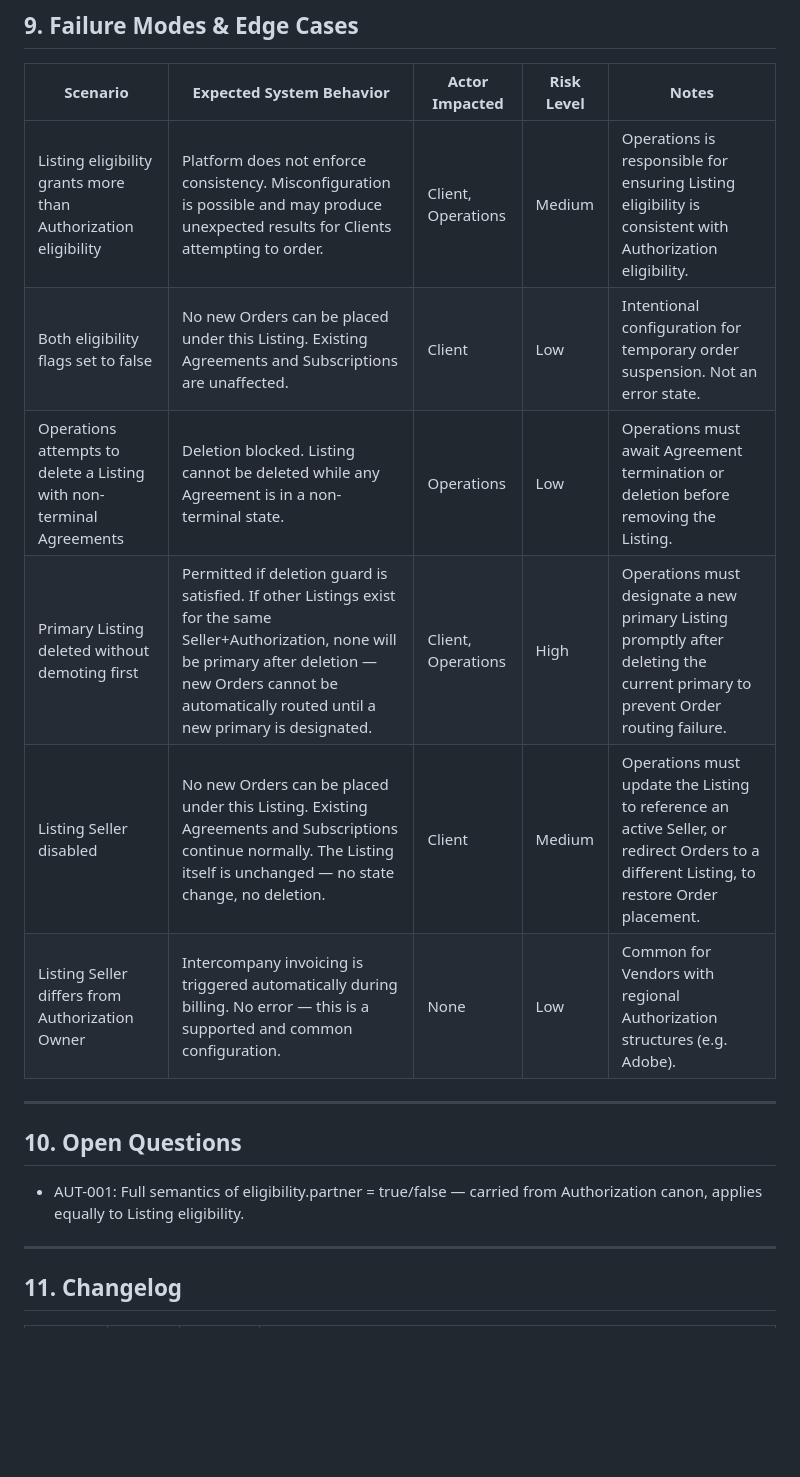
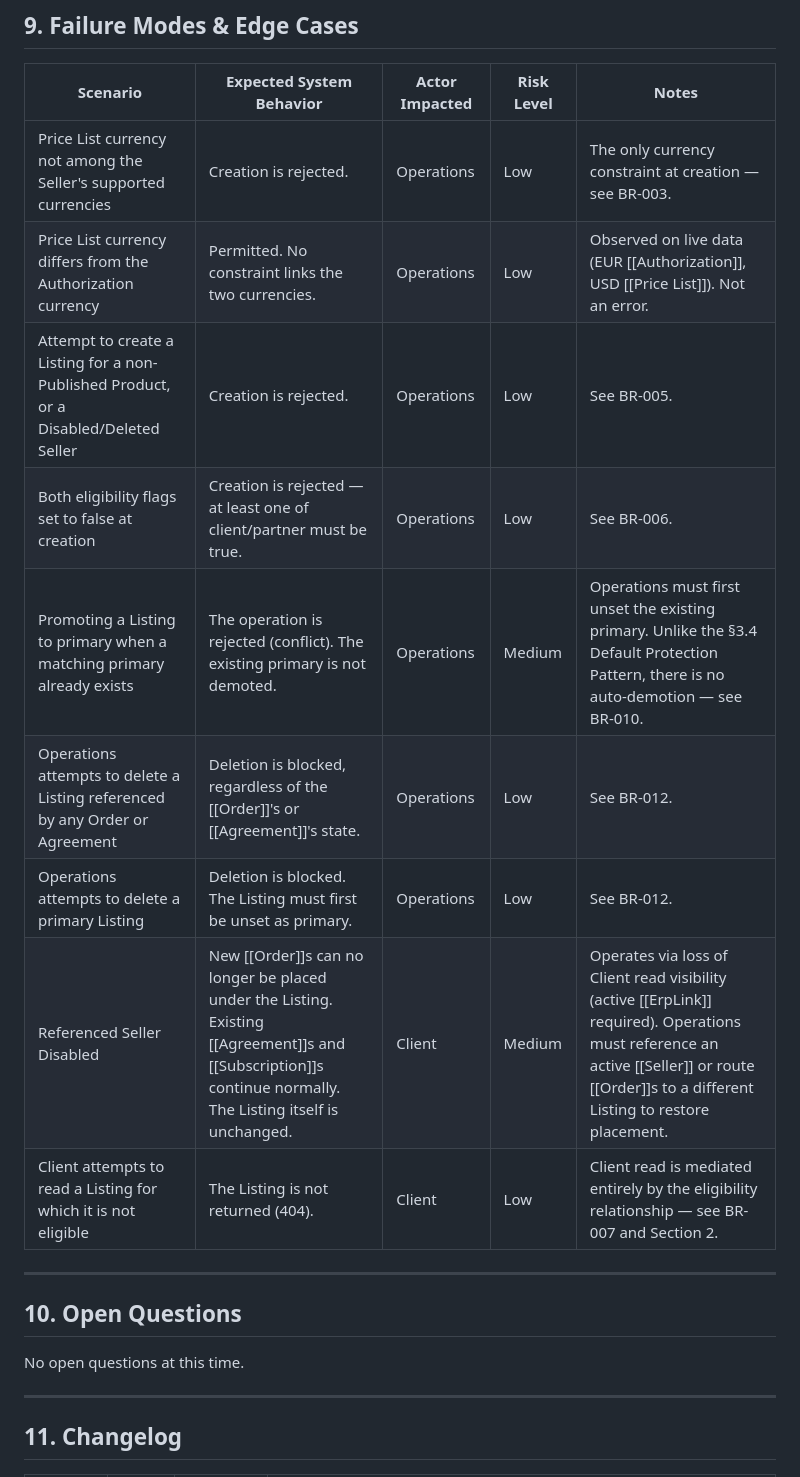
Before and after one commit to softwareone-platform/mpt-marketplace-canon, a Markdown page: objects/CANON_OBJECT_Catalog_Listing.md, the part around one of its changes. GitHub-like rendering; blank space fills up the shorter version.

```diff
--- a/objects/CANON_OBJECT_Catalog_Listing.md
+++ b/objects/CANON_OBJECT_Catalog_Listing.md
@@ -134,18 +139,21 @@ Audit block captures `created` and `updated` timestamps and Actors, consistent w
 
 | Scenario | Expected System Behavior | Actor Impacted | Risk Level | Notes |
 | --- | --- | --- | --- | --- |
-| Listing eligibility grants more than Authorization eligibility | Platform does not enforce consistency. Misconfiguration is possible and may produce unexpected results for Clients attempting to order. | Client, Operations | Medium | Operations is responsible for ensuring Listing eligibility is consistent with Authorization eligibility. |
-| Both eligibility flags set to false | No new Orders can be placed under this Listing. Existing Agreements and Subscriptions are unaffected. | Client | Low | Intentional configuration for temporary order suspension. Not an error state. |
-| Operations attempts to delete a Listing with non-terminal Agreements | Deletion blocked. Listing cannot be deleted while any Agreement is in a non-terminal state. | Operations | Low | Operations must await Agreement termination or deletion before removing the Listing. |
-| Primary Listing deleted without demoting first | Permitted if deletion guard is satisfied. If other Listings exist for the same Seller+Authorization, none will be primary after deletion — new Orders cannot be automatically routed until a new primary is designated. | Client, Operations | High | Operations must designate a new primary Listing promptly after deleting the current primary to prevent Order routing failure. |
-| Listing Seller disabled | No new Orders can be placed under this Listing. Existing Agreements and Subscriptions continue normally. The Listing itself is unchanged — no state change, no deletion. | Client | Medium | Operations must update the Listing to reference an active Seller, or redirect Orders to a different Listing, to restore Order placement. |
-| Listing Seller differs from Authorization Owner | Intercompany invoicing is triggered automatically during billing. No error — this is a supported and common configuration. | None | Low | Common for Vendors with regional Authorization structures (e.g. Adobe). |
+| Price List currency not among the Seller's supported currencies | Creation is rejected. | Operations | Low | The only currency constraint at creation — see BR-003. |
+| Price List currency differs from the Authorization currency | Permitted. No constraint links the two currencies. | Operations | Low | Observed on live data (EUR [[Authorization]], USD [[Price List]]). Not an error. |
+| Attempt to create a Listing for a non-Published Product, or a Disabled/Deleted Seller | Creation is rejected. | Operations | Low | See BR-005. |
+| Both eligibility flags set to false at creation | Creation is rejected — at least one of client/partner must be true. | Operations | Low | See BR-006. |
+| Promoting a Listing to primary when a matching primary already exists | The operation is rejected (conflict). The existing primary is not demoted. | Operations | Medium | Operations must first unset the existing primary. Unlike the §3.4 Default Protection Pattern, there is no auto-demotion — see BR-010. |
+| Operations attempts to delete a Listing referenced by any Order or Agreement | Deletion is blocked, regardless of the [[Order]]'s or [[Agreement]]'s state. | Operations | Low | See BR-012. |
+| Operations attempts to delete a primary Listing | Deletion is blocked. The Listing must first be unset as primary. | Operations | Low | See BR-012. |
+| Referenced Seller Disabled | New [[Order]]s can no longer be placed under the Listing. Existing [[Agreement]]s and [[Subscription]]s continue normally. The Listing itself is unchanged. | Client | Medium | Operates via loss of Client read visibility (active [[ErpLink]] required). Operations must reference an active [[Seller]] or route [[Order]]s to a different Listing to restore placement. |
+| Client attempts to read a Listing for which it is not eligible | The Listing is not returned (404). | Client | Low | Client read is mediated entirely by the eligibility relationship — see BR-007 and Section 2. |
 
 ---
 
 ## 10. Open Questions
 
-- AUT-001: Full semantics of eligibility.partner = true/false — carried from Authorization canon, applies equally to Listing eligibility.
+No open questions at this time.
 
 ---
 
```
Also changed, not shown: other parts of objects/CANON_OBJECT_Catalog_Listing.md (+51 -45 lines), questions/CANON_BACKLOG.md (+3 -1 lines).
